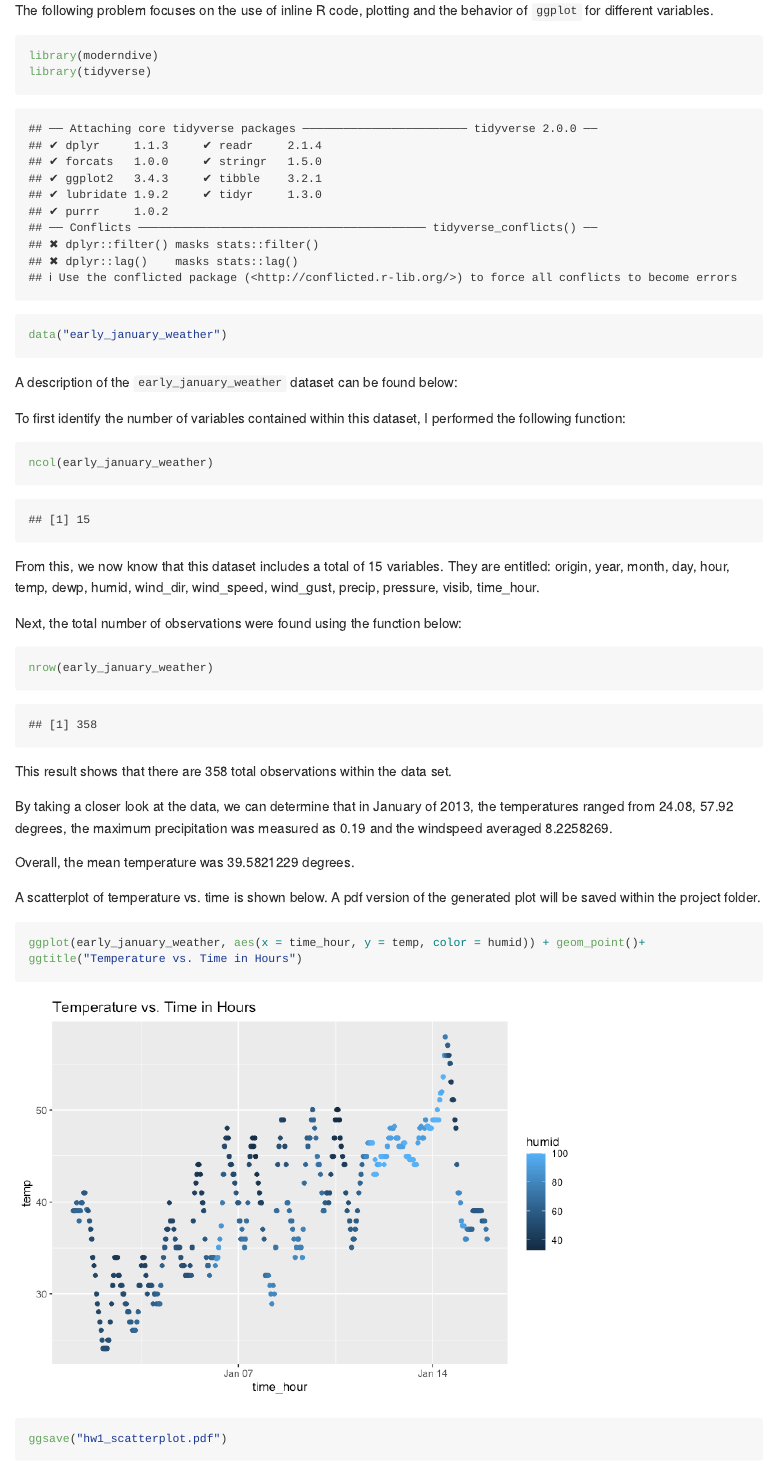
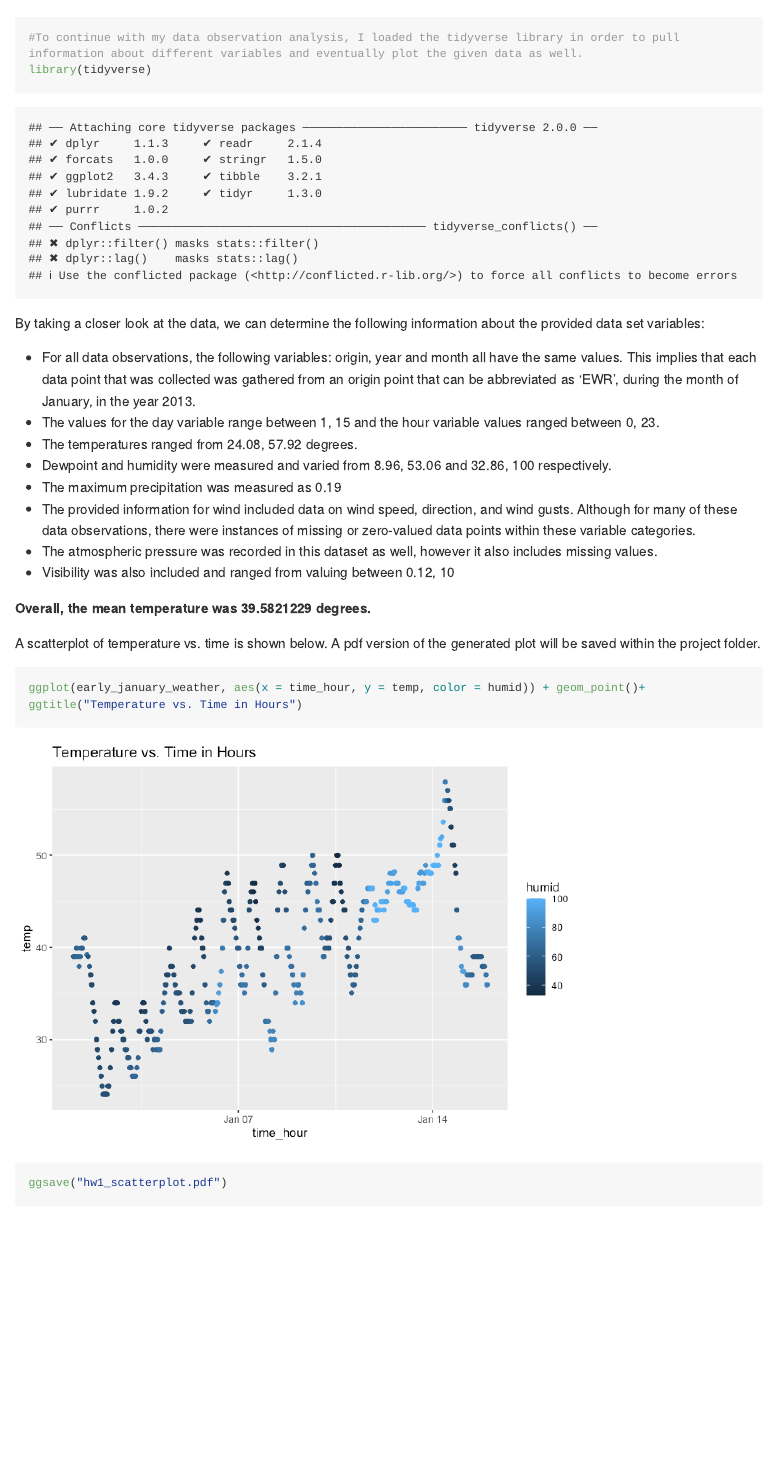
Before and after one commit to gvs2113/p8105_hw1_gvs2113, an R Markdown document (p8105_hw1_gvs2113.Rmd): the page in a window 1100 px wide, from 260 px down before the commit and from 940 px down after it. The pictures show the output file p8105_hw1_gvs2113.md that the author committed with the source, drawn offline in the style of GitHub; long lines of code are wrapped.

Commit message:
new edits to more fully complete problem 1 after getting help at office hours

````diff
--- a/p8105_hw1_gvs2113.Rmd
+++ b/p8105_hw1_gvs2113.Rmd
@@ -12,8 +12,9 @@ This document will involve all problems associated with HW 1 for Data Science (P
 The following problem focuses on the use of inline R code, plotting and the behavior of `ggplot` for different variables.
 
 ```{r initial library and data}
+#Loading the `moderndive` library and the `early_january_weather` datasets
+
 library(moderndive)
-library(tidyverse)
 
 data("early_january_weather")
 ```
@@ -36,15 +37,23 @@ nrow(early_january_weather)
 
 This result shows that there are 358 total observations within the data set.
 
-```{r isolating var, echo = FALSE}
-temp = pull(early_january_weather, temp)
-rain = pull (early_january_weather, precip)
-wind_speed = pull (early_january_weather,wind_speed)
+```{r}
+#To continue with my data observation analysis, I loaded the tidyverse library in order to pull information about different variables and eventually plot the given data as well.
+library(tidyverse)
 ```
 
-By taking a closer look at the data, we can determine that in January of 2013, the temperatures ranged from `r range(temp)` degrees, the maximum precipitation was measured as `r max(rain)` and the windspeed averaged `r mean(wind_speed)`.
+By taking a closer look at the data, we can determine the following information about the provided data set variables:
 
-Overall, the mean temperature  was `r mean(temp)` degrees.
+* For all data observations, the following variables: origin, year and month all have the same values. This implies that each data point that was collected was gathered from an origin point that can be abbreviated as 'EWR', during the month of January, in the year 2013.
+* The values for the day variable range between `r range(pull(early_january_weather, day))` and the hour variable values ranged between `r range(pull(early_january_weather, hour))`.
+* The temperatures ranged from `r range(pull(early_january_weather, temp))` degrees.
+* Dewpoint and humidity were measured and varied from `r range(pull(early_january_weather, dewp))` and `r range(pull(early_january_weather, humid))` respectively.
+* The maximum precipitation was measured as `r max(pull(early_january_weather, precip))`
+* The provided information for wind included data on wind speed, direction, and wind gusts. Although for many of these data observations, there were instances of missing or zero-valued data points within these variable categories.
+* The atmospheric pressure was recorded in this dataset as well, however it also includes missing values.
+* Visibility was also included and ranged from valuing between `r range(pull(early_january_weather, visib))`
+
+**Overall, the mean temperature  was `r mean(pull(early_january_weather, temp))` degrees.**
 
 A scatterplot of temperature vs. time is shown below. A pdf version of the generated plot will be saved within the project folder.
 
````
Also changed, not shown: hw1_scatterplot.pdf, p8105_hw1_gvs2113.md.
